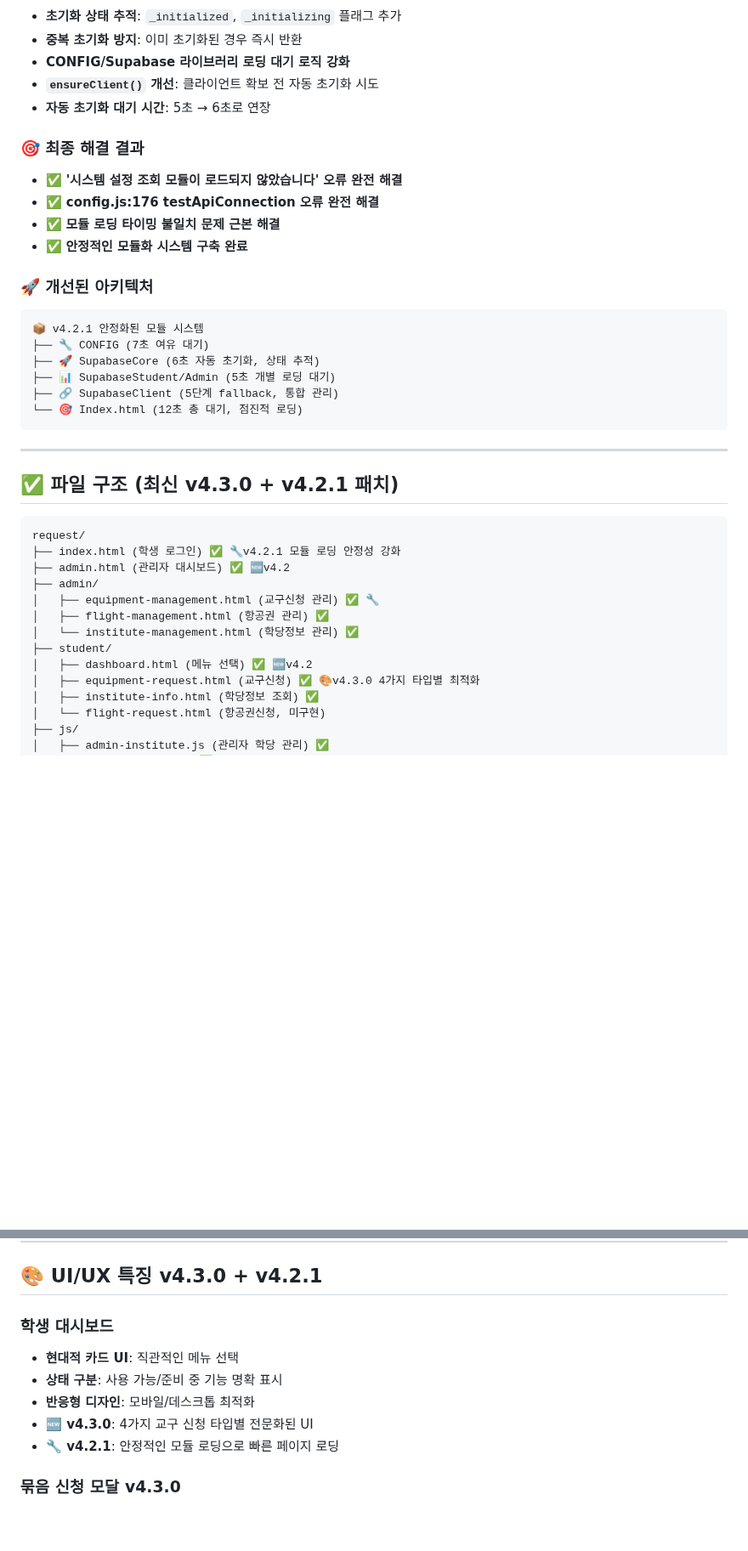
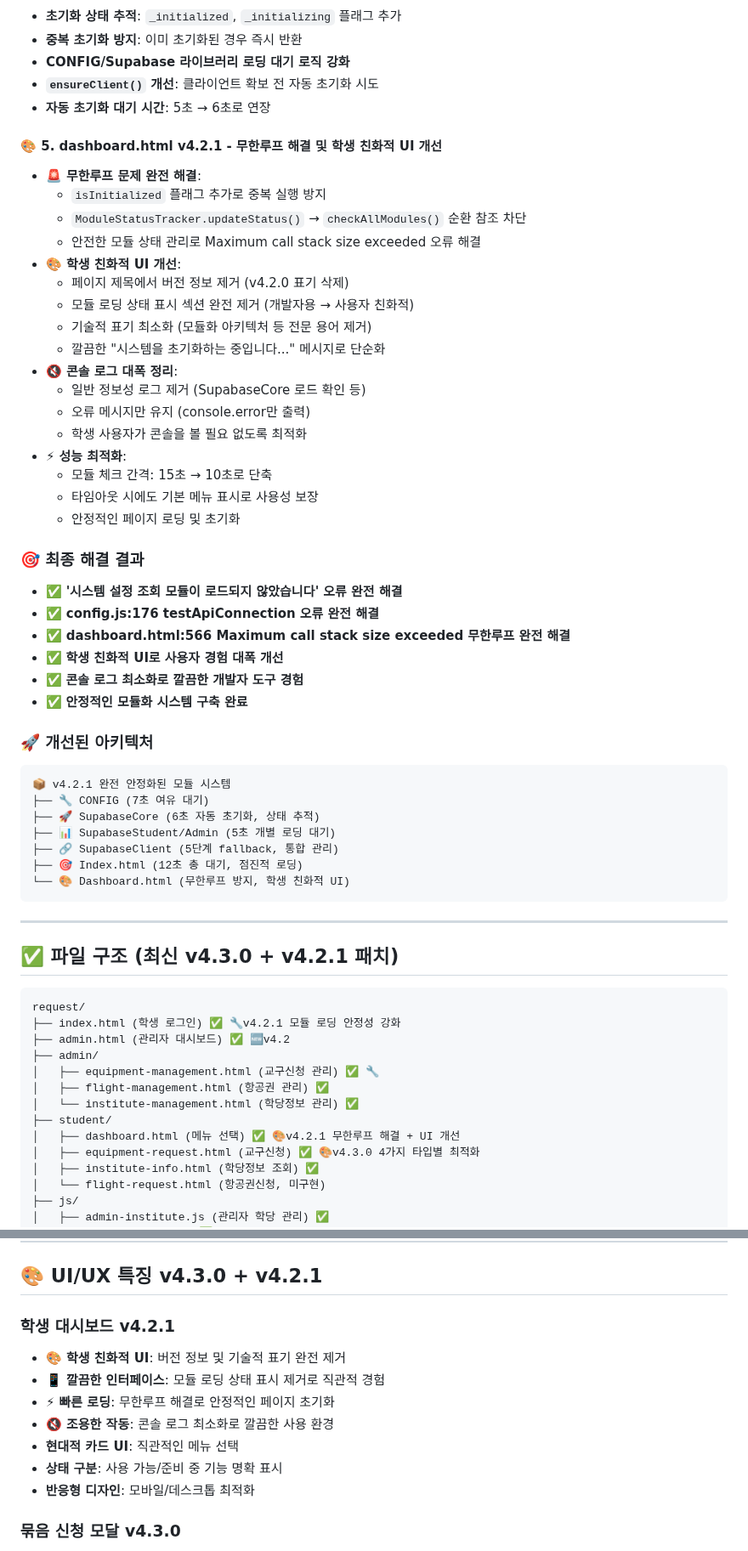
Before and after one commit to faye8796/request, a Markdown page: README.md, 2 parts joined by grey strips. Shown at 85% size. GitHub-like rendering; blank space fills up the shorter version.

````diff
--- a/README.md
+++ b/README.md
@@ -60,20 +60,42 @@ at Object.testApiConnection (config.js:172:55)
 - **`ensureClient()` 개선**: 클라이언트 확보 전 자동 초기화 시도
 - **자동 초기화 대기 시간**: 5초 → 6초로 연장
 
+#### 🎨 **5. dashboard.html v4.2.1 - 무한루프 해결 및 학생 친화적 UI 개선**
+- **🚨 무한루프 문제 완전 해결**:
+  - `isInitialized` 플래그 추가로 중복 실행 방지
+  - `ModuleStatusTracker.updateStatus()` → `checkAllModules()` 순환 참조 차단
+  - 안전한 모듈 상태 관리로 Maximum call stack size exceeded 오류 해결
+- **🎨 학생 친화적 UI 개선**:
+  - 페이지 제목에서 버전 정보 제거 (v4.2.0 표기 삭제)
+  - 모듈 로딩 상태 표시 섹션 완전 제거 (개발자용 → 사용자 친화적)
+  - 기술적 표기 최소화 (모듈화 아키텍처 등 전문 용어 제거)
+  - 깔끔한 "시스템을 초기화하는 중입니다..." 메시지로 단순화
+- **🔇 콘솔 로그 대폭 정리**:
+  - 일반 정보성 로그 제거 (SupabaseCore 로드 확인 등)
+  - 오류 메시지만 유지 (console.error만 출력)
+  - 학생 사용자가 콘솔을 볼 필요 없도록 최적화
+- **⚡ 성능 최적화**:
+  - 모듈 체크 간격: 15초 → 10초로 단축
+  - 타임아웃 시에도 기본 메뉴 표시로 사용성 보장
+  - 안정적인 페이지 로딩 및 초기화
+
 ### 🎯 **최종 해결 결과**
 - ✅ **'시스템 설정 조회 모듈이 로드되지 않았습니다' 오류 완전 해결**
 - ✅ **config.js:176 testApiConnection 오류 완전 해결**
-- ✅ **모듈 로딩 타이밍 불일치 문제 근본 해결**
+- ✅ **dashboard.html:566 Maximum call stack size exceeded 무한루프 완전 해결**
+- ✅ **학생 친화적 UI로 사용자 경험 대폭 개선**
+- ✅ **콘솔 로그 최소화로 깔끔한 개발자 도구 경험**
 - ✅ **안정적인 모듈화 시스템 구축 완료**
 
 ### 🚀 **개선된 아키텍처**
 ```
-📦 v4.2.1 안정화된 모듈 시스템
+📦 v4.2.1 완전 안정화된 모듈 시스템
 ├── 🔧 CONFIG (7초 여유 대기)
 ├── 🚀 SupabaseCore (6초 자동 초기화, 상태 추적)
 ├── 📊 SupabaseStudent/Admin (5초 개별 로딩 대기)
 ├── 🔗 SupabaseClient (5단계 fallback, 통합 관리)
-└── 🎯 Index.html (12초 총 대기, 점진적 로딩)
+├── 🎯 Index.html (12초 총 대기, 점진적 로딩)
+└── 🎨 Dashboard.html (무한루프 방지, 학생 친화적 UI)
 ```
 
 ---
@@ -89,7 +111,7 @@ request/
 │   ├── flight-management.html (항공권 관리) ✅
 │   └── institute-management.html (학당정보 관리) ✅
 ├── student/
-│   ├── dashboard.html (메뉴 선택) ✅ 🆕v4.2
+│   ├── dashboard.html (메뉴 선택) ✅ 🎨v4.2.1 무한루프 해결 + UI 개선
 │   ├── equipment-request.html (교구신청) ✅ 🎨v4.3.0 4가지 타입별 최적화
 │   ├── institute-info.html (학당정보 조회) ✅
 │   └── flight-request.html (항공권신청, 미구현)
@@ -404,12 +434,14 @@ npx serve
 
 ## 🎨 UI/UX 특징 v4.3.0 + v4.2.1
 
-### 학생 대시보드
+### 학생 대시보드 v4.2.1
+- **🎨 학생 친화적 UI**: 버전 정보 및 기술적 표기 완전 제거
+- **📱 깔끔한 인터페이스**: 모듈 로딩 상태 표시 제거로 직관적 경험
+- **⚡ 빠른 로딩**: 무한루프 해결로 안정적인 페이지 초기화
+- **🔇 조용한 작동**: 콘솔 로그 최소화로 깔끔한 사용 환경
 - **현대적 카드 UI**: 직관적인 메뉴 선택
 - **상태 구분**: 사용 가능/준비 중 기능 명확 표시
 - **반응형 디자인**: 모바일/데스크톱 최적화
-- **🆕 v4.3.0**: 4가지 교구 신청 타입별 전문화된 UI
-- **🔧 v4.2.1**: 안정적인 모듈 로딩으로 빠른 페이지 로딩
 
 ### 묶음 신청 모달 v4.3.0
 - **타입별 최적화**: 온라인/오프라인 × 단일/묶음 4가지 조합
````
Also changed, not shown: other parts of README.md (+32 -24 lines).
